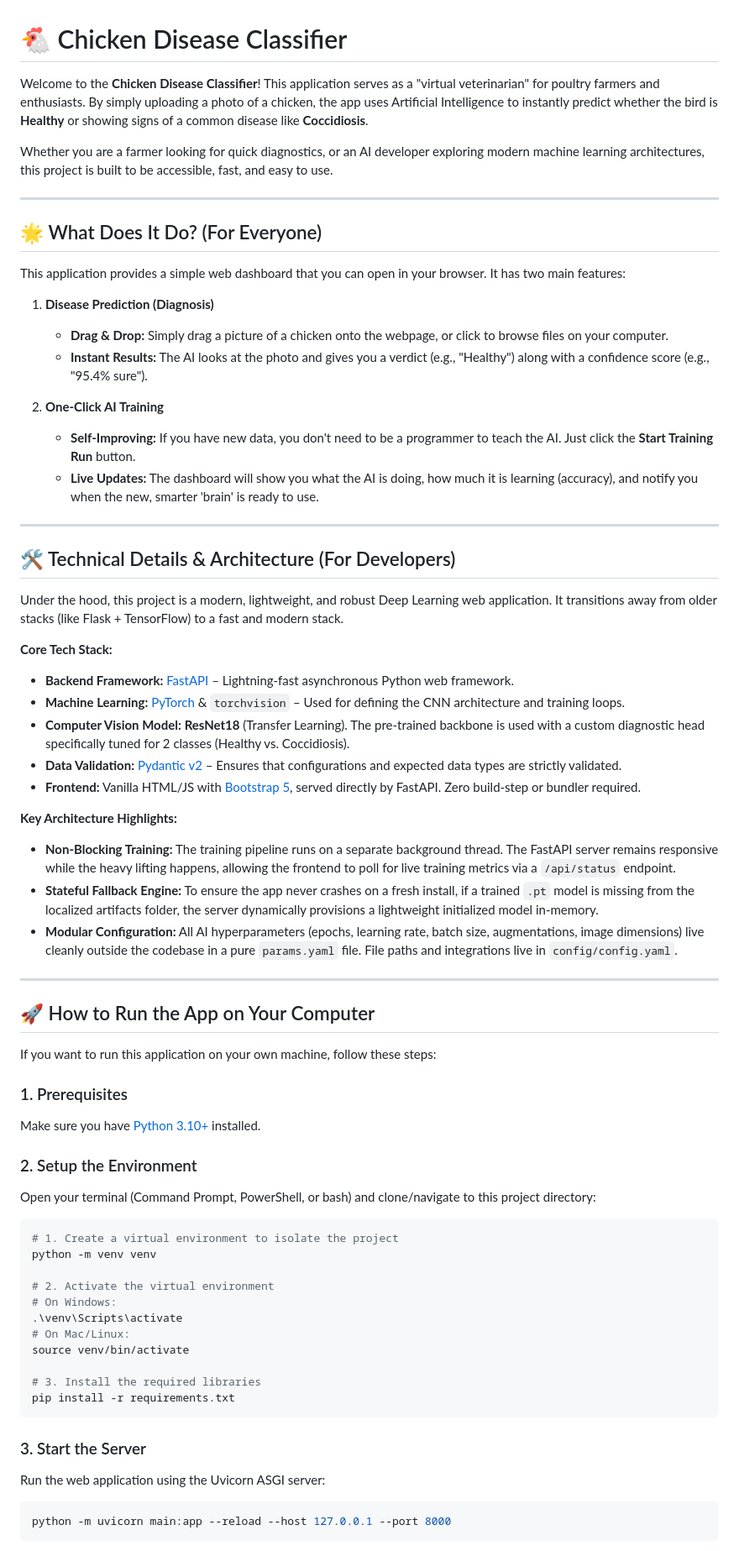
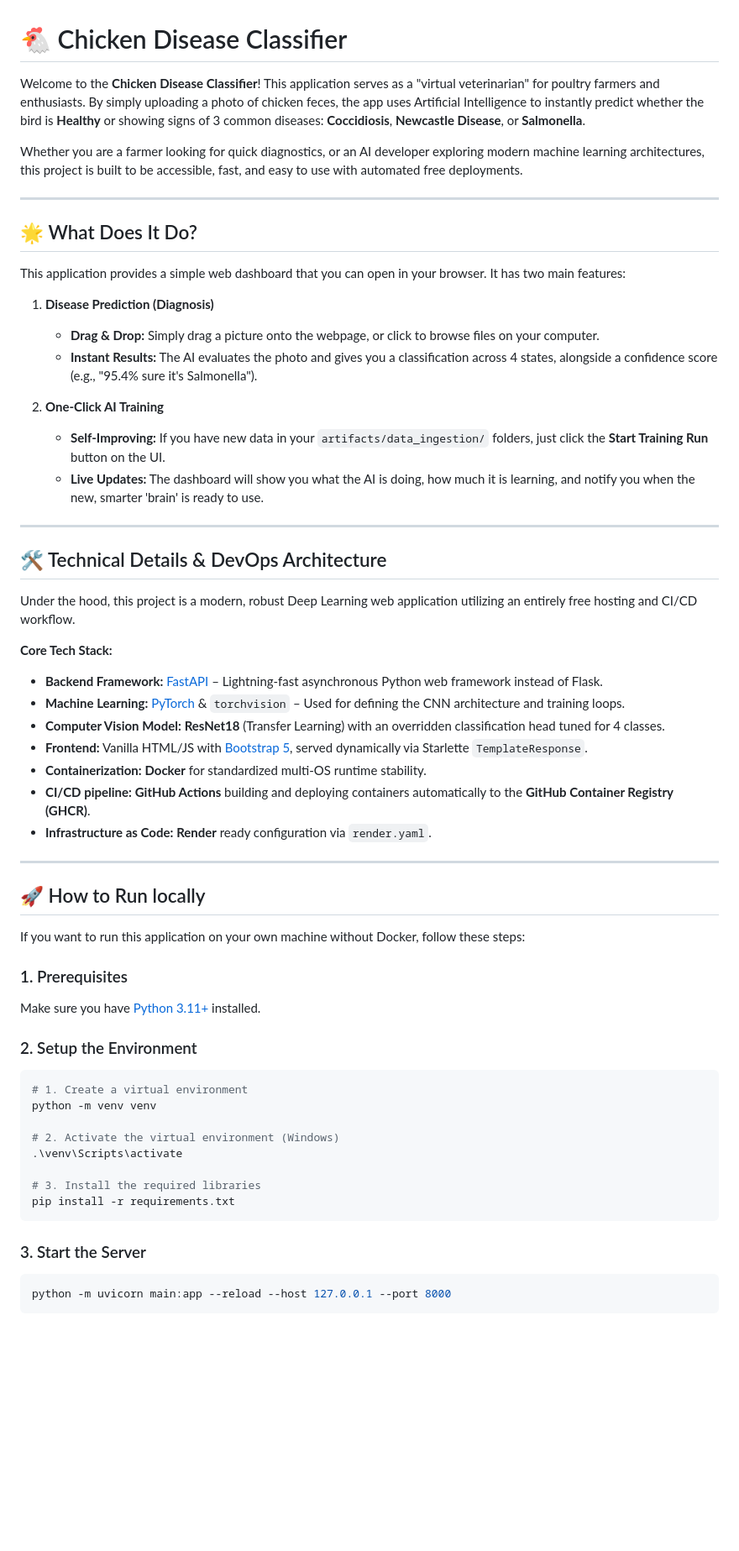
Before and after one commit to sillyfellow21/Chicken-Disease-Classifier, a Markdown page: README.md, the part around one of its changes. Shown at 84% size. Rendered like a GitHub page; blank space fills up the shorter version.

Commit message:
docs: Update README with DevOps steps and new 4-class architecture

````diff
--- a/README.md
+++ b/README.md
@@ -1,70 +1,60 @@
 # 🐔 Chicken Disease Classifier
 
-Welcome to the **Chicken Disease Classifier**! This application serves as a "virtual veterinarian" for poultry farmers and enthusiasts. By simply uploading a photo of a chicken, the app uses Artificial Intelligence to instantly predict whether the bird is **Healthy** or showing signs of a common disease like **Coccidiosis**.
+Welcome to the **Chicken Disease Classifier**! This application serves as a "virtual veterinarian" for poultry farmers and enthusiasts. By simply uploading a photo of chicken feces, the app uses Artificial Intelligence to instantly predict whether the bird is **Healthy** or showing signs of 3 common diseases: **Coccidiosis**, **Newcastle Disease**, or **Salmonella**.
 
-Whether you are a farmer looking for quick diagnostics, or an AI developer exploring modern machine learning architectures, this project is built to be accessible, fast, and easy to use.
+Whether you are a farmer looking for quick diagnostics, or an AI developer exploring modern machine learning architectures, this project is built to be accessible, fast, and easy to use with automated free deployments.
 
 ---
 
-## 🌟 What Does It Do? (For Everyone)
+## 🌟 What Does It Do?
 
 This application provides a simple web dashboard that you can open in your browser. It has two main features:
 
 1. **Disease Prediction (Diagnosis)**
-   * **Drag & Drop:** Simply drag a picture of a chicken onto the webpage, or click to browse files on your computer.
-   * **Instant Results:** The AI looks at the photo and gives you a verdict (e.g., "Healthy") along with a confidence score (e.g., "95.4% sure").
+   * **Drag & Drop:** Simply drag a picture onto the webpage, or click to browse files on your computer.
+   * **Instant Results:** The AI evaluates the photo and gives you a classification across 4 states, alongside a confidence score (e.g., "95.4% sure it's Salmonella").
 
 2. **One-Click AI Training**
-   * **Self-Improving:** If you have new data, you don't need to be a programmer to teach the AI. Just click the **Start Training Run** button.
-   * **Live Updates:** The dashboard will show you what the AI is doing, how much it is learning (accuracy), and notify you when the new, smarter 'brain' is ready to use.
+   * **Self-Improving:** If you have new data in your `artifacts/data_ingestion/` folders, just click the **Start Training Run** button on the UI.
+   * **Live Updates:** The dashboard will show you what the AI is doing, how much it is learning, and notify you when the new, smarter 'brain' is ready to use.
 
 ---
 
-## 🛠️ Technical Details & Architecture (For Developers)
+## 🛠️ Technical Details & DevOps Architecture
 
-Under the hood, this project is a modern, lightweight, and robust Deep Learning web application. It transitions away from older stacks (like Flask + TensorFlow) to a fast and modern stack.
+Under the hood, this project is a modern, robust Deep Learning web application utilizing an entirely free hosting and CI/CD workflow.
 
 **Core Tech Stack:**
-* **Backend Framework:** [FastAPI](https://fastapi.tiangolo.com/) – Lightning-fast asynchronous Python web framework.
+* **Backend Framework:** [FastAPI](https://fastapi.tiangolo.com/) – Lightning-fast asynchronous Python web framework instead of Flask.
 * **Machine Learning:** [PyTorch](https://pytorch.org/) & `torchvision` – Used for defining the CNN architecture and training loops.
-* **Computer Vision Model:** **ResNet18** (Transfer Learning). The pre-trained backbone is used with a custom diagnostic head specifically tuned for 2 classes (Healthy vs. Coccidiosis).
-* **Data Validation:** [Pydantic v2](https://docs.pydantic.dev/) – Ensures that configurations and expected data types are strictly validated.
-* **Frontend:** Vanilla HTML/JS with [Bootstrap 5](https://getbootstrap.com/), served directly by FastAPI. Zero build-step or bundler required.
-
-**Key Architecture Highlights:**
-* **Non-Blocking Training:** The training pipeline runs on a separate background thread. The FastAPI server remains responsive while the heavy lifting happens, allowing the frontend to poll for live training metrics via a `/api/status` endpoint.
-* **Stateful Fallback Engine:** To ensure the app never crashes on a fresh install, if a trained `.pt` model is missing from the localized artifacts folder, the server dynamically provisions a lightweight initialized model in-memory.
-* **Modular Configuration:** All AI hyperparameters (epochs, learning rate, batch size, augmentations, image dimensions) live cleanly outside the codebase in a pure `params.yaml` file. File paths and integrations live in `config/config.yaml`.
+* **Computer Vision Model:** **ResNet18** (Transfer Learning) with an overridden classification head tuned for 4 classes.
+* **Frontend:** Vanilla HTML/JS with [Bootstrap 5](https://getbootstrap.com/), served dynamically via Starlette `TemplateResponse`.
+* **Containerization:** **Docker** for standardized multi-OS runtime stability.
+* **CI/CD pipeline:** **GitHub Actions** building and deploying containers automatically to the **GitHub Container Registry (GHCR)**.
+* **Infrastructure as Code:** **Render** ready configuration via `render.yaml`.
 
 ---
 
-## 🚀 How to Run the App on Your Computer
+## 🚀 How to Run locally
 
-If you want to run this application on your own machine, follow these steps:
+If you want to run this application on your own machine without Docker, follow these steps:
 
 ### 1. Prerequisites
-Make sure you have [Python 3.10+](https://www.python.org/downloads/) installed.
+Make sure you have [Python 3.11+](https://www.python.org/downloads/) installed.
 
 ### 2. Setup the Environment
-Open your terminal (Command Prompt, PowerShell, or bash) and clone/navigate to this project directory:
-
 ```bash
-# 1. Create a virtual environment to isolate the project
+# 1. Create a virtual environment
 python -m venv venv
 
-# 2. Activate the virtual environment
-# On Windows:
+# 2. Activate the virtual environment (Windows)
 .\venv\Scripts\activate
-# On Mac/Linux:
-source venv/bin/activate
 
 # 3. Install the required libraries
 pip install -r requirements.txt
 ```
 
 ### 3. Start the Server
-Run the web application using the Uvicorn ASGI server:
-
 ```bash
 python -m uvicorn main:app --reload --host 127.0.0.1 --port 8000
 ```
````
Also changed, not shown: other parts of README.md (+21 -9 lines).
